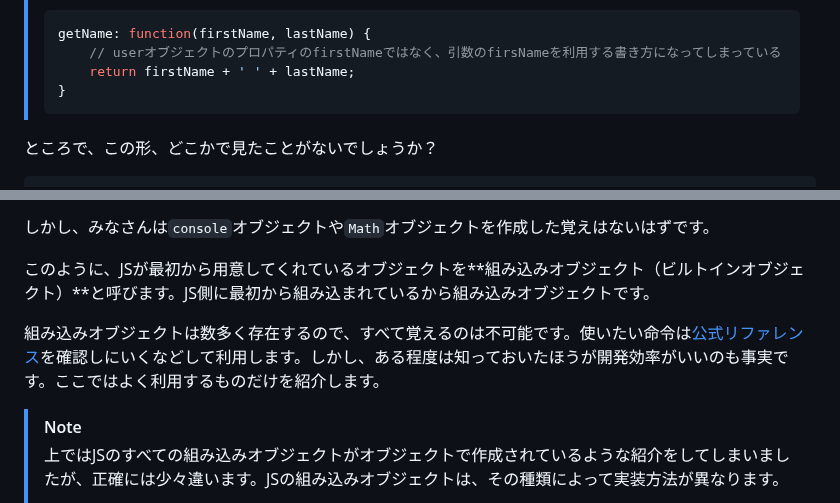
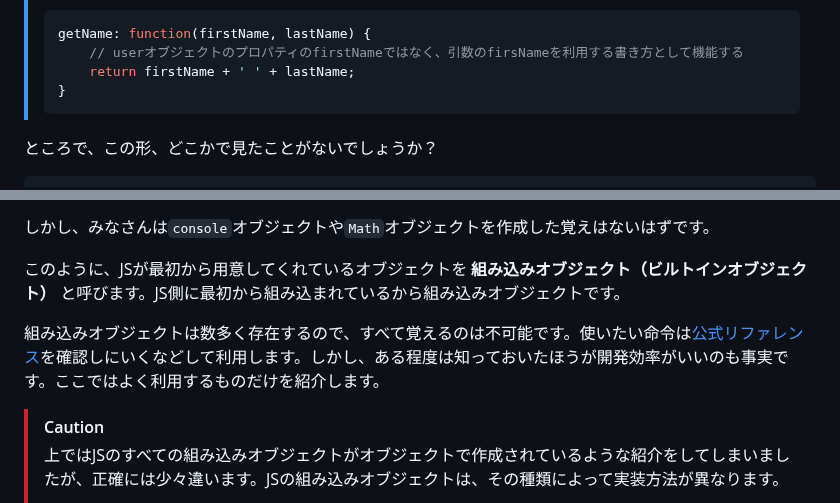
Before and after one commit to superneko160/cheatsheet, a Markdown page: javascript/Built-in-objects/readme.md, 2 parts joined by grey strips. GitHub-like rendering.

Commit message:
fix:fixed typo

````diff
--- a/javascript/Built-in-objects/readme.md
+++ b/javascript/Built-in-objects/readme.md
@@ -54,7 +54,7 @@ console.log(user.getName());  // Jhon Doe
 > この場合、`fristName`、`lastName`だけだと、以下のように同じ名前の引数を利用した場合に、引数の変数なのか、オブジェクト自体が持っている変数なのか区別ができなくなるからです。
 > ```js
 > getName: function(firstName, lastName) {
->     // userオブジェクトのプロパティのfirstNameではなく、引数のfirsNameを利用する書き方になってしまっている
+>     // userオブジェクトのプロパティのfirstNameではなく、引数のfirsNameを利用する書き方として機能する
 >     return firstName + ' ' + lastName;
 > }
 > ```
@@ -83,11 +83,11 @@ Math.floor(2.45)
 
 しかし、みなさんは`console`オブジェクトや`Math`オブジェクトを作成した覚えはないはずです。
 
-このように、JSが最初から用意してくれているオブジェクトを**組み込みオブジェクト（ビルトインオブジェクト）**と呼びます。JS側に最初から組み込まれているから組み込みオブジェクトです。
+このように、JSが最初から用意してくれているオブジェクトを **組み込みオブジェクト（ビルトインオブジェクト）** と呼びます。JS側に最初から組み込まれているから組み込みオブジェクトです。
 
 組み込みオブジェクトは数多く存在するので、すべて覚えるのは不可能です。使いたい命令は[公式リファレンス](https://developer.mozilla.org/ja/docs/Web/JavaScript/Reference/Global_Objects)を確認しにいくなどして利用します。しかし、ある程度は知っておいたほうが開発効率がいいのも事実です。ここではよく利用するものだけを紹介します。
 
-> [!NOTE]
+> [!CAUTION]
 > 上ではJSのすべての組み込みオブジェクトがオブジェクトで作成されているような紹介をしてしまいましたが、正確には少々違います。JSの組み込みオブジェクトは、その種類によって実装方法が異なります。
 >
 > たとえば、`Array`、`String`、`Number`、`Date`などは実際にはコンストラクタ関数／クラスと呼ばれるもので実装されています。
````
